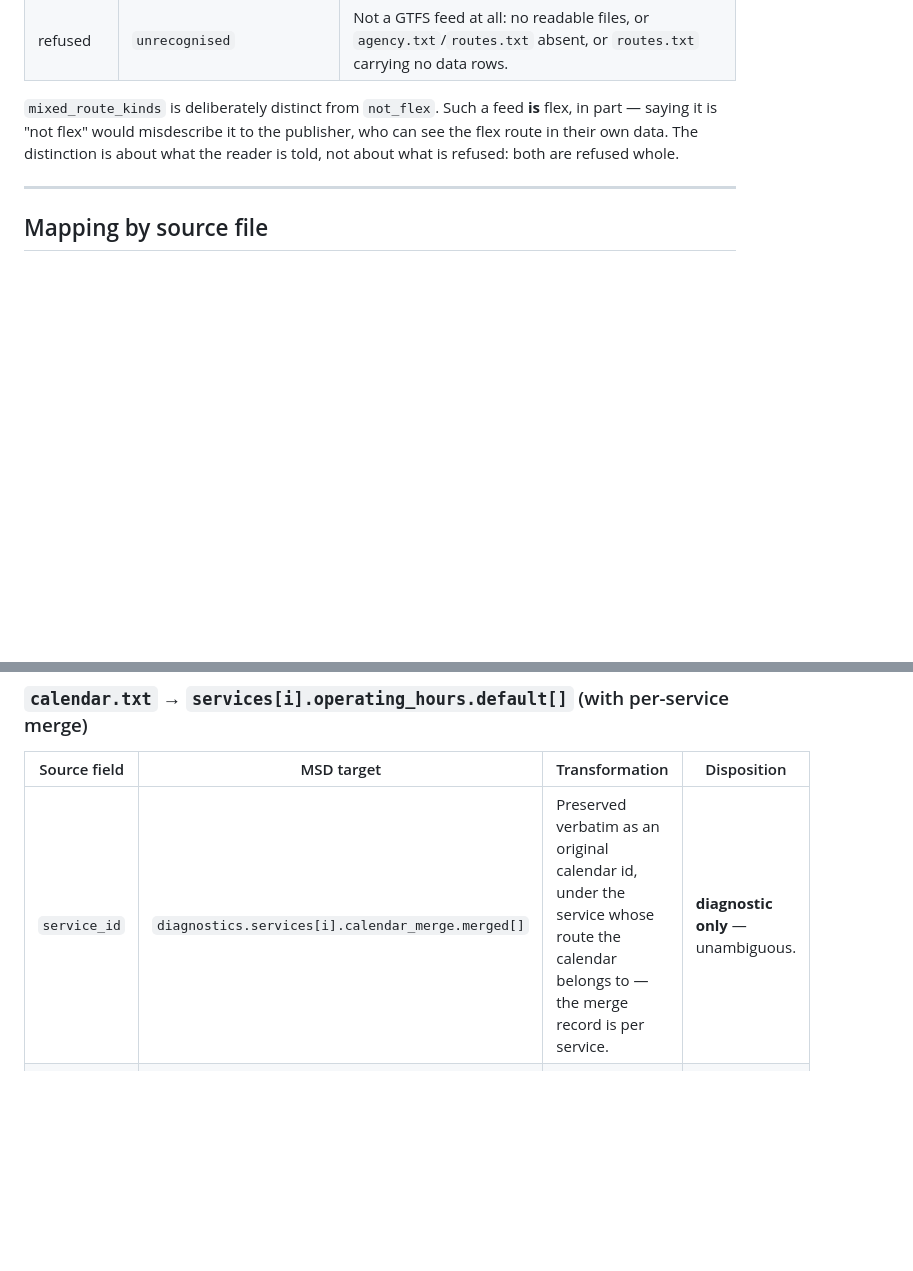
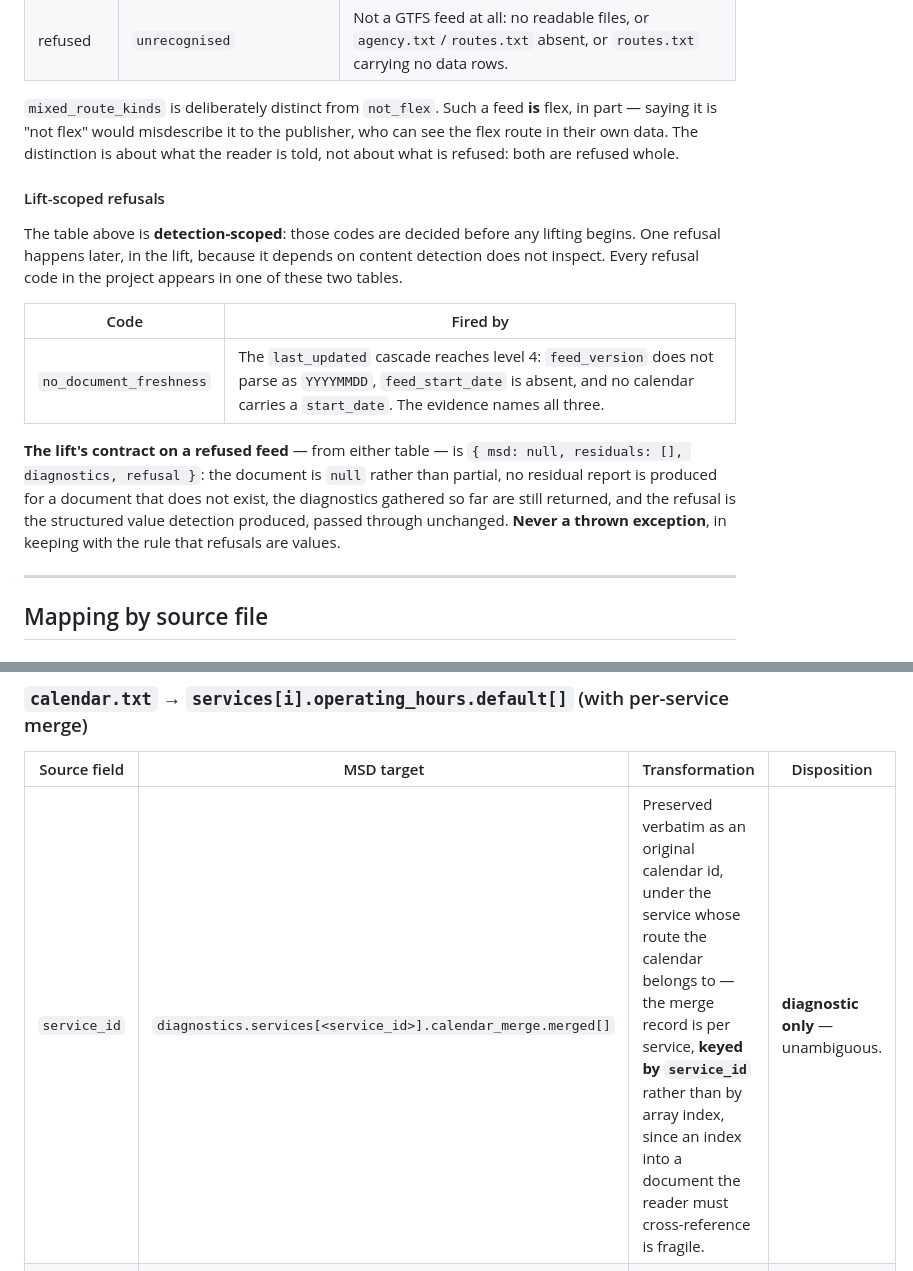
Before and after one commit to leala-io/msd-flex-bridge, a Markdown page: docs/mapping.md, 2 parts joined by grey strips. GitHub-like rendering; blank space fills up the shorter version.

```diff
--- a/docs/mapping.md
+++ b/docs/mapping.md
@@ -145,6 +148,22 @@ document and `src/core/detect.js`; the two must agree.
 it is "not flex" would misdescribe it to the publisher, who can see the flex route in their own data.
 The distinction is about what the reader is told, not about what is refused: both are refused whole.
 
+#### Lift-scoped refusals
+
+The table above is **detection-scoped**: those codes are decided before any lifting begins. One
+refusal happens later, in the lift, because it depends on content detection does not inspect. Every
+refusal code in the project appears in one of these two tables.
+
+| Code | Fired by |
+|---|---|
+| `no_document_freshness` | The `last_updated` cascade reaches level 4: `feed_version` does not parse as `YYYYMMDD`, `feed_start_date` is absent, and no calendar carries a `start_date`. The evidence names all three. |
+
+**The lift's contract on a refused feed** — from either table — is `{ msd: null, residuals: [], diagnostics, refusal }`:
+the document is `null` rather than partial, no residual report is produced for a document that does
+not exist, the diagnostics gathered so far are still returned, and the refusal is the structured value
+detection produced, passed through unchanged. **Never a thrown exception**, in keeping with the rule
+that refusals are values.
+
 ---
 
 ## Mapping by source file
@@ -254,7 +283,7 @@ stop_time windows to the service its route produced. Nothing from it is written
 
 | Source field | MSD target | Transformation | Disposition |
 |---|---|---|---|
-| `service_id` | `diagnostics.services[i].calendar_merge.merged[]` | Preserved verbatim as an original calendar id, under the service whose route the calendar belongs to — the merge record is per service. | **diagnostic only** — unambiguous. |
+| `service_id` | `diagnostics.services[<service_id>].calendar_merge.merged[]` | Preserved verbatim as an original calendar id, under the service whose route the calendar belongs to — the merge record is per service, **keyed by `service_id`** rather than by array index, since an index into a document the reader must cross-reference is fragile. | **diagnostic only** — unambiguous. |
 | `monday`…`sunday` | `services[i].operating_hours.default[j].days` | For each calendar, `days` = the tokens `mo tu we th fr sa su` whose flag is `1`, in that fixed week order (see day-token note). | **derived** — unambiguous rule; the *merge into one service* is a **choice** (see calendar-merge rule). |
 | `start_date` | `last_updated` (cascade level 3) | Earliest `start_date` across **all** calendars in the feed → `YYYY-MM-DDT00:00:00Z`, only if levels 1–2 did not fire. `last_updated` is a document-level field, so this level is not scoped per service. | **derived** — unambiguous within the cascade. |
 | `start_date` / `end_date` (as a range) | — | MSD has no service-calendar date range. | **not represented (c)** — unambiguous. |
```
Also changed, not shown: other parts of docs/mapping.md (+76 -24 lines).
